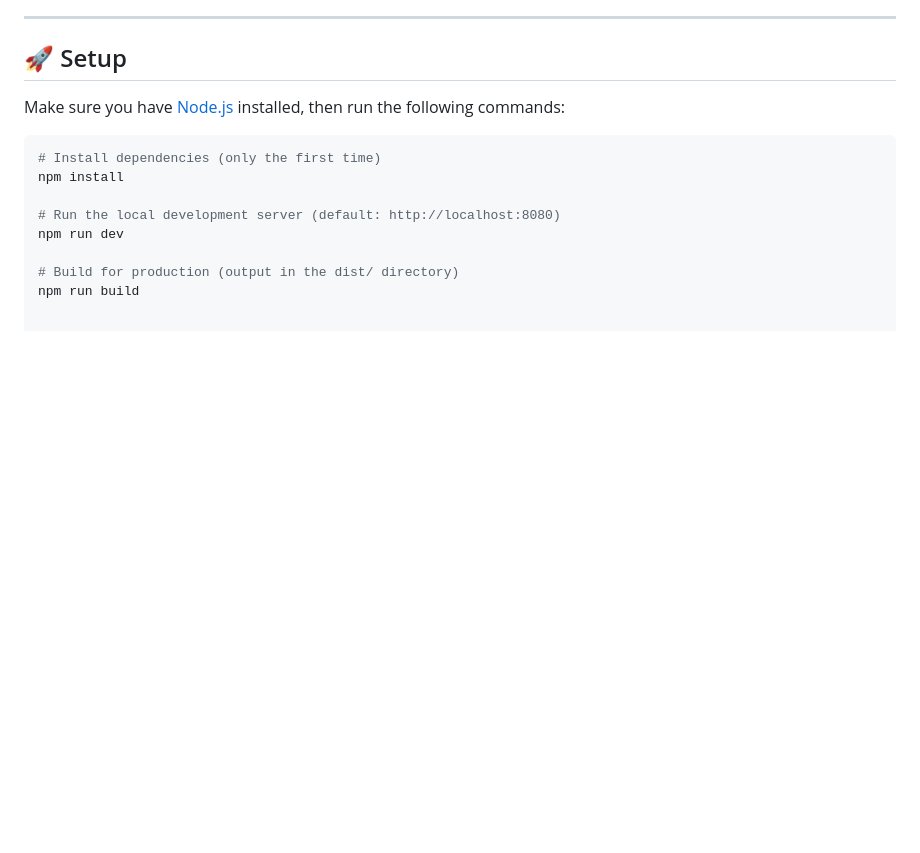
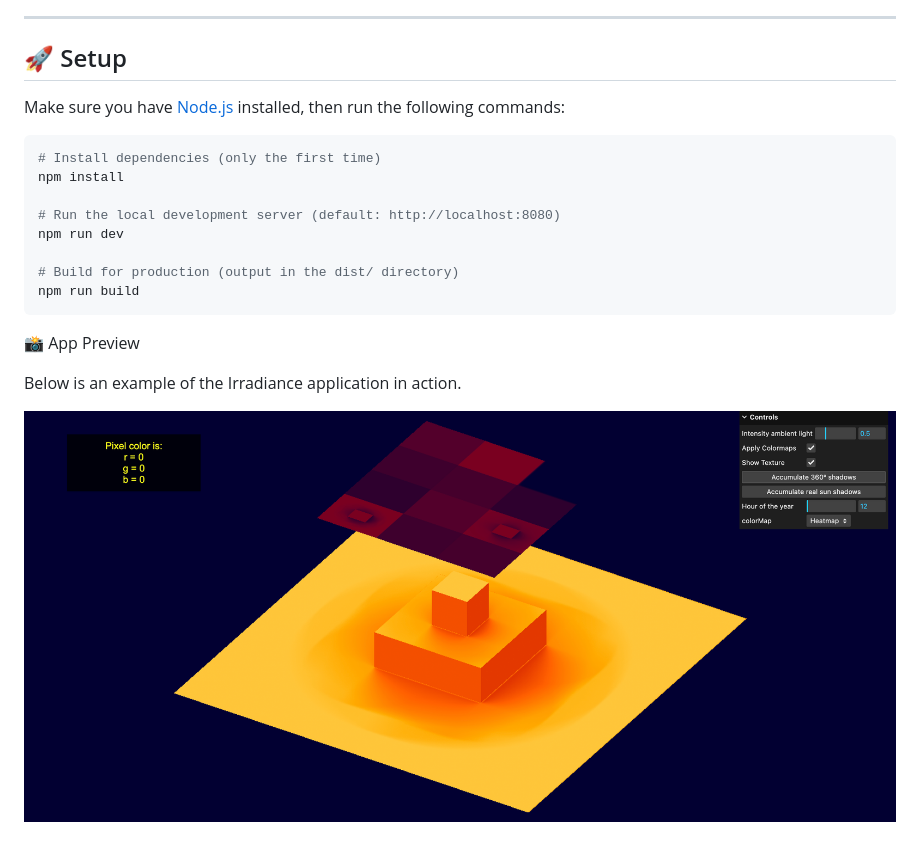
Before and after one commit to jasaka-rm/irradiance-threejs, a Markdown page: README.md, the part around the change. Drawn GitHub-style; pictures changed too: static/cap.png (added); blank space fills up the shorter version.

Commit message:
add screenshot README

````diff
--- a/README.md
+++ b/README.md
@@ -17,3 +17,10 @@ npm run dev
 
 # Build for production (output in the dist/ directory)
 npm run build
+```
+
+📸 App Preview
+
+Below is an example of the Irradiance application in action.
+
+![App Screenshot](static/cap.png)
````
